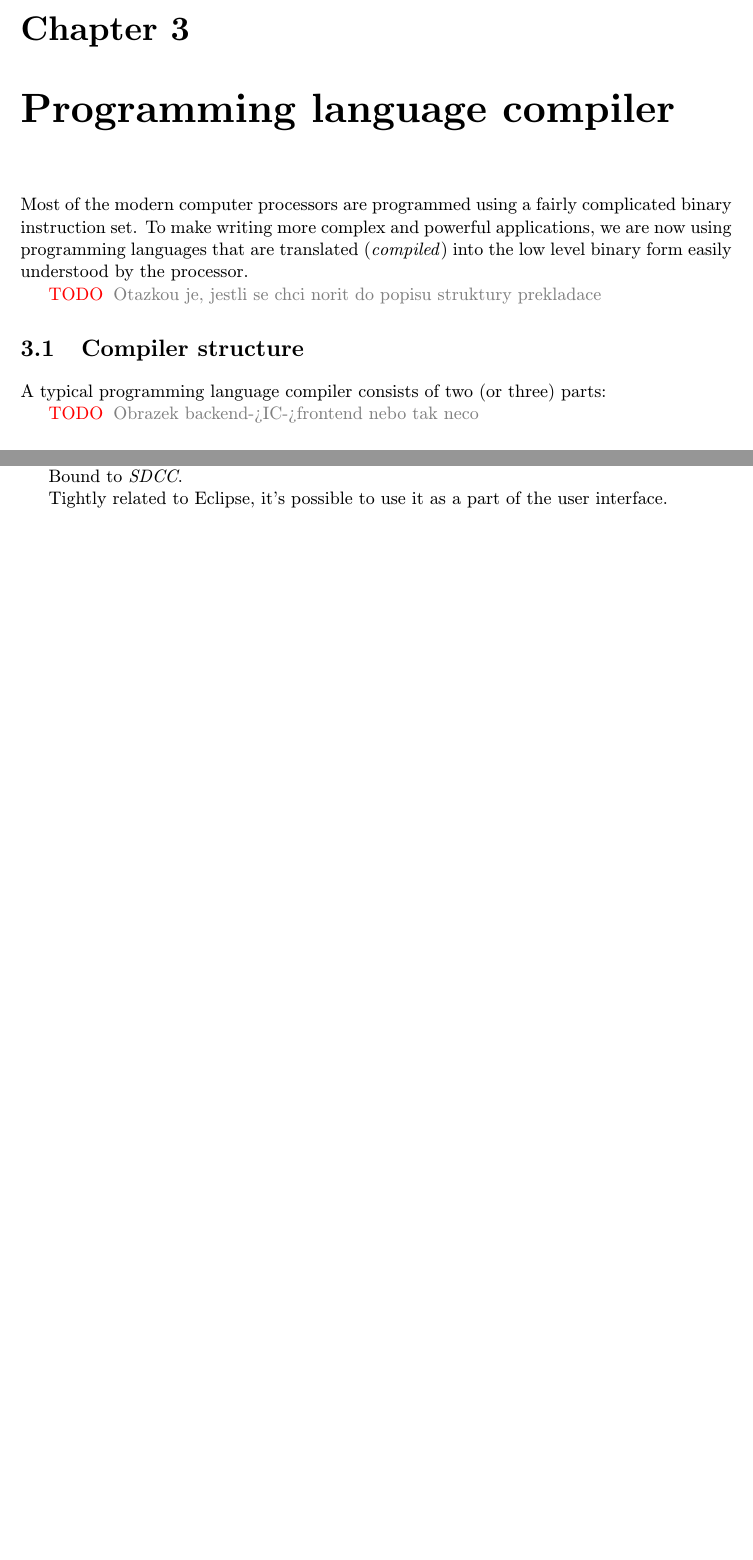
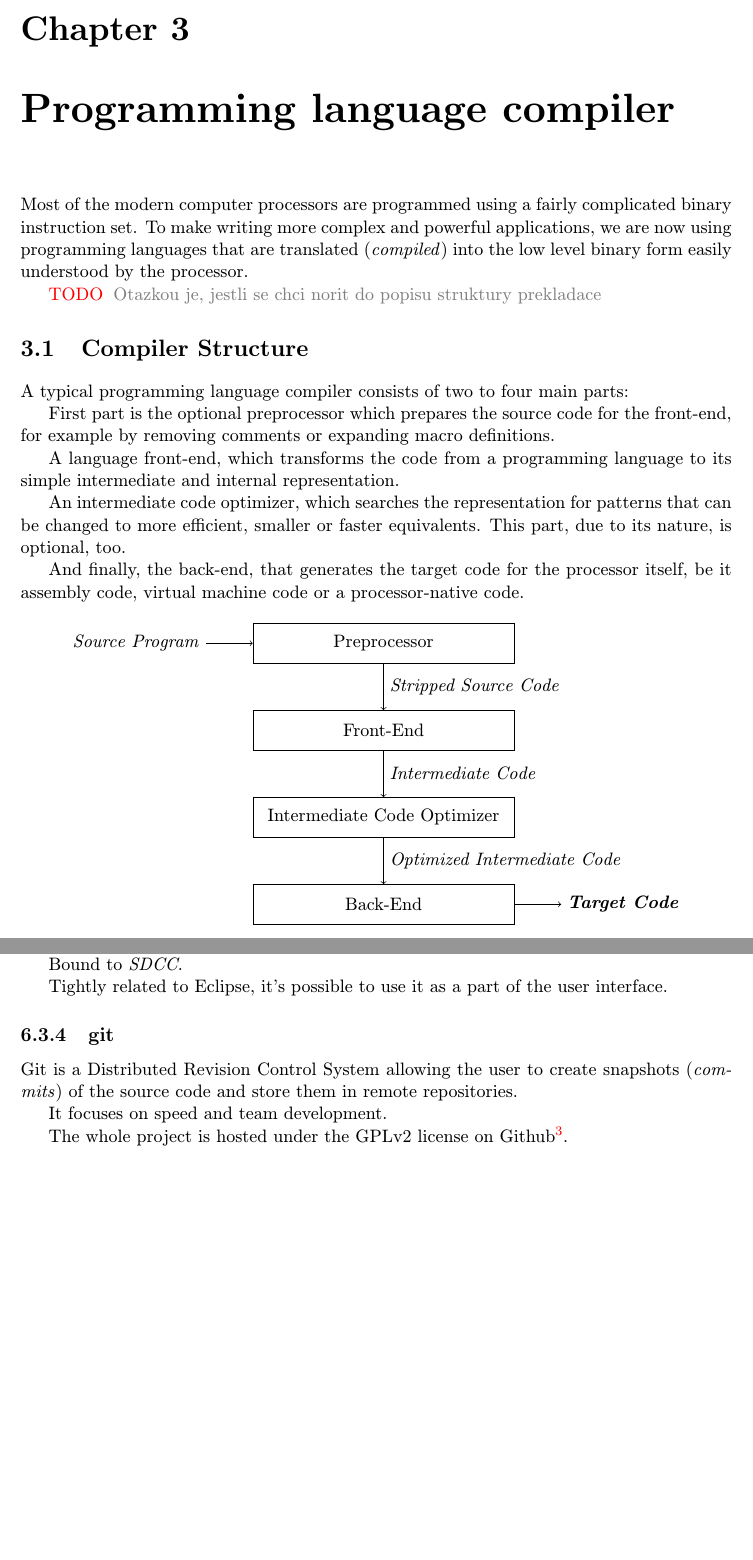
Before and after one commit to MartinBriza/bcThesis, a LaTeX thesis (projekt.tex, which reads obsah.tex): two parts of pages 11 and 19 of 28 before the commit and two parts of pages 11 and 20 of 29 after it, joined at a grey line, cut so that both start at the same text, the shorter picture padded with empty space. Compiled offline with pdfLaTeX.

Commit message:
First diagram in compiler structure

```diff
--- a/obsah.tex
+++ b/obsah.tex
@@ -127,11 +127,37 @@ Most of the modern computer processors are programmed using a fairly complicated
 
 \todo {Otazkou je, jestli se chci norit do popisu struktury prekladace}
 
-    \section{Compiler structure}
+    \section{Compiler Structure}
 
-    A typical programming language compiler consists of two (or three) parts:
+    A typical programming language compiler consists of two to four main parts:
 
-    \todo{Obrazek backend->IC->frontend nebo tak neco}
+    First part is the optional preprocessor which prepares the source code for the front-end, for example by removing comments or expanding macro definitions.
+
+    A language front-end, which transforms the code from a programming language to its simple intermediate and internal representation.
+
+    An intermediate code optimizer, which searches the representation for patterns that can be changed to more efficient, smaller or faster equivalents. This part, due to its nature, is optional, too.
+
+    And finally, the back-end, that generates the target code for the processor itself, be it assembly code, virtual machine code or a processor-native code.
+
+    \begin{center}\begin{tikzpicture}
+    \tikzstyle{block} = [draw, rectangle, minimum width=14.5em, minimum height=2.2em]
+    % Dialectics
+    \node (Program) {\emph{Source Program}};
+    \node[block,right=of Program] (Preprocessor) {Preprocessor};
+    \node[block,below=of Preprocessor] (Front) {Front-End};
+    \node[block,below=of Front] (IMO) {Intermediate Code Optimizer};
+    \node[block,below=of IMO] (Back) {Back-End};
+    \node[right=of Back,font=\bf] (Target) {\emph{Target Code}};
+
+    \draw[->] (Program) edge (Preprocessor);
+    \draw[->] (Preprocessor) edge node[auto] {\emph{Stripped Source Code}} (Front.north);
+    \draw[->] (Front) edge node[auto] {\emph{Intermediate Code}} (IMO);
+    \draw[->] (IMO) edge node[auto] {\emph{Optimized Intermediate Code}} (Back);
+    \draw[->] (Back) edge (Target);
+
+    \end{tikzpicture}\end{center}
+
+        \subsection{Preprocessor}
 
         \subsection{Front-end}
 
@@ -387,6 +433,14 @@ Its architecture is divided into \emph{ports}, units containing code related onl
         Bound to \emph{SDCC}.
 
         Tightly related to Eclipse, it's possible to use it as a part of the user interface.
+
+        \subsection{git}\label{git}
+
+        Git is a Distributed Revision Control System allowing the user to create snapshots (\emph{commits}) of the source code and store them in remote repositories.
+
+        It focuses on speed and team development.
+
+        The whole project is hosted under the GPLv2 license on Github\footnote{https://github.com/krivka/pbccv3}.
 
 
 
--- a/projekt.tex
+++ b/projekt.tex
@@ -26,6 +26,16 @@
 \usepackage[T1, IL2]{fontenc}
 \usepackage{url}
 \usepackage{listings}
+\usepackage{tikz}
+\usetikzlibrary{arrows,positioning,shapes.symbols,shapes.callouts,shapes.geometric,patterns,calc}
+\tikzset{
+    vertex/.style = {
+        circle,
+        fill            = black,
+        outer sep = 2pt,
+        inner sep = 1pt,
+    }
+}
 \DeclareUrlCommand\url{\def\UrlLeft{<}\def\UrlRight{>} \urlstyle{tt}}
 
 %zde muzeme vlozit vlastni balicky
```
Also changed, not shown: obsah.tex (54 more changed lines).
